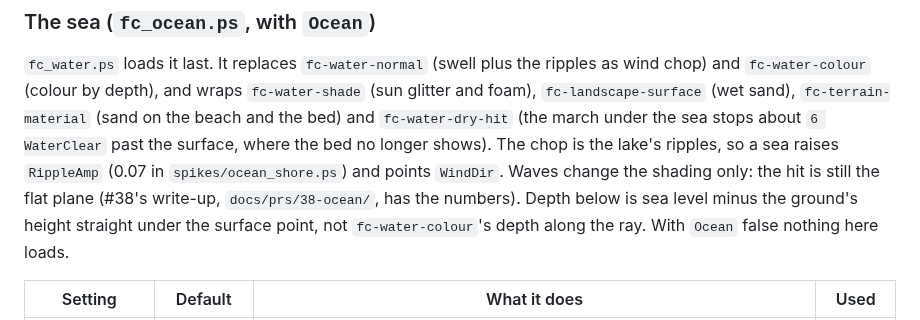
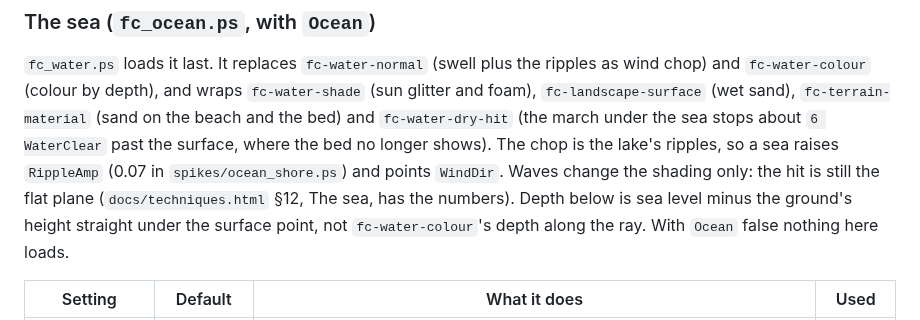
Before and after one commit to ArtColony/fractal_clouds, a Markdown page: docs/settings.md, the part around the change. Rendered like a GitHub page.

```diff
--- a/docs/settings.md
+++ b/docs/settings.md
@@ -389,8 +389,8 @@ ripples as wind chop) and `fc-water-colour` (colour by depth), and wraps
 (the march under the sea stops about `6 WaterClear` past the surface, where
 the bed no longer shows). The chop is the lake's ripples, so a sea raises
 `RippleAmp` (0.07 in `spikes/ocean_shore.ps`) and points `WindDir`. Waves
-change the shading only: the hit is still the flat plane (#38's write-up,
-`docs/prs/38-ocean/`, has the numbers). Depth below is sea level minus the
+change the shading only: the hit is still the flat plane (`docs/techniques.html`
+§12, The sea, has the numbers). Depth below is sea level minus the
 ground's height straight under the surface point, not `fc-water-colour`'s
 depth along the ray. With `Ocean` false nothing here loads.
 
```
Also changed, not shown: docs/prs/38-ocean/glitter.png (added), docs/prs/38-ocean/open_sea.png (added), docs/prs/38-ocean/surf_line.png (added), 2 other files.
